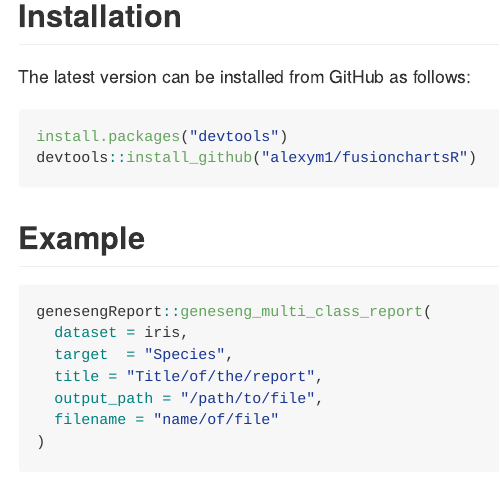
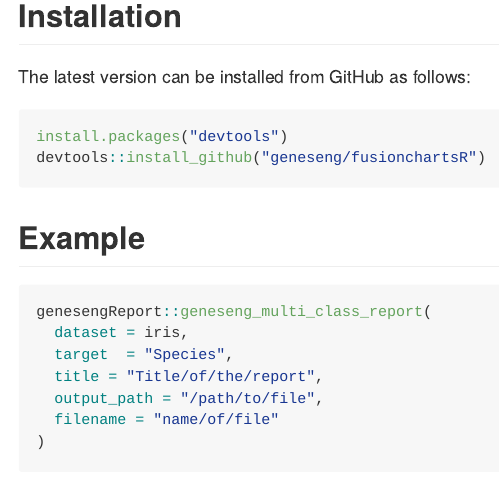
Before and after one commit to Geneseng/genesengReport, an R Markdown document (README.Rmd): the page in a window 1100 px wide, from 210 px down. Rendered offline with R 4.5, knitr and Pandoc, with nearby package versions.

Commit message:
Update README.Rmd

````diff
--- a/README.Rmd
+++ b/README.Rmd
@@ -26,7 +26,7 @@
 
 ``` {r eval = FALSE}
 install.packages("devtools")
-devtools::install_github("alexym1/fusionchartsR")
+devtools::install_github("geneseng/fusionchartsR")
 ```
 
 ## Example
````
Also changed, not shown: 2 other files.
